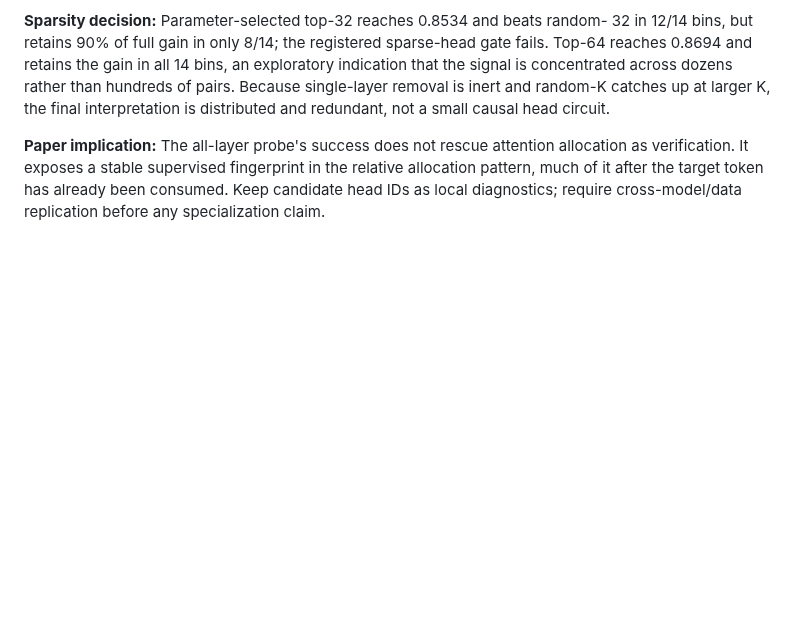
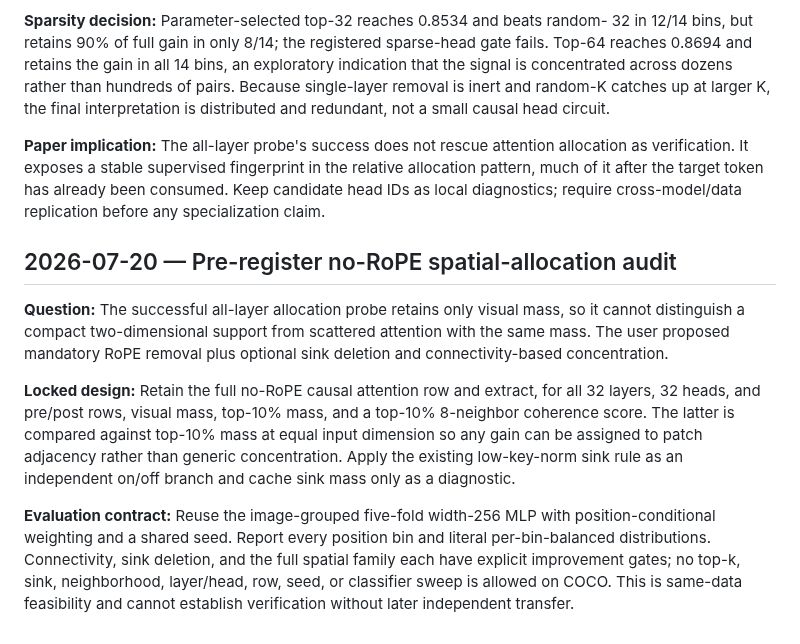
Before and after one commit to chenqaq123/HalluAttn_C, a Markdown page: docs/iteration_log.md, the part around the change. Drawn GitHub-style; blank space fills up the shorter version.

Commit message:
docs: preregister spatial allocation audit

```diff
--- a/docs/iteration_log.md
+++ b/docs/iteration_log.md
@@ -1522,3 +1522,25 @@ allocation as verification. It exposes a stable supervised fingerprint in the
 relative allocation pattern, much of it after the target token has already been
 consumed. Keep candidate head IDs as local diagnostics; require cross-model/data
 replication before any specialization claim.
+
+## 2026-07-20 — Pre-register no-RoPE spatial-allocation audit
+
+**Question:** The successful all-layer allocation probe retains only visual
+mass, so it cannot distinguish a compact two-dimensional support from scattered
+attention with the same mass. The user proposed mandatory RoPE removal plus
+optional sink deletion and connectivity-based concentration.
+
+**Locked design:** Retain the full no-RoPE causal attention row and extract, for
+all 32 layers, 32 heads, and pre/post rows, visual mass, top-10% mass, and a
+top-10% 8-neighbor coherence score. The latter is compared against top-10% mass
+at equal input dimension so any gain can be assigned to patch adjacency rather
+than generic concentration. Apply the existing low-key-norm sink rule as an
+independent on/off branch and cache sink mass only as a diagnostic.
+
+**Evaluation contract:** Reuse the image-grouped five-fold width-256 MLP with
+position-conditional weighting and a shared seed. Report every position bin and
+literal per-bin-balanced distributions. Connectivity, sink deletion, and the
+full spatial family each have explicit improvement gates; no top-k, sink,
+neighborhood, layer/head, row, seed, or classifier sweep is allowed on COCO.
+This is same-data feasibility and cannot establish verification without later
+independent transfer.
```
Also changed, not shown: docs/iteration_protocols/no_rope_spatial_allocation_audit.md (added, +100 -0 lines), docs/proposal.md (+20 -0 lines).
